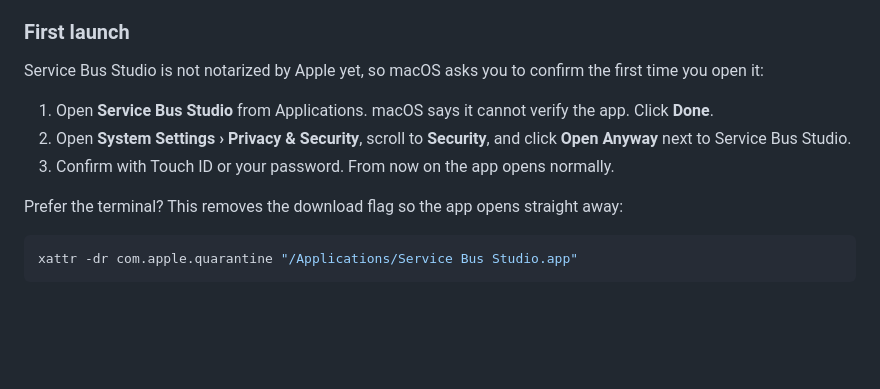
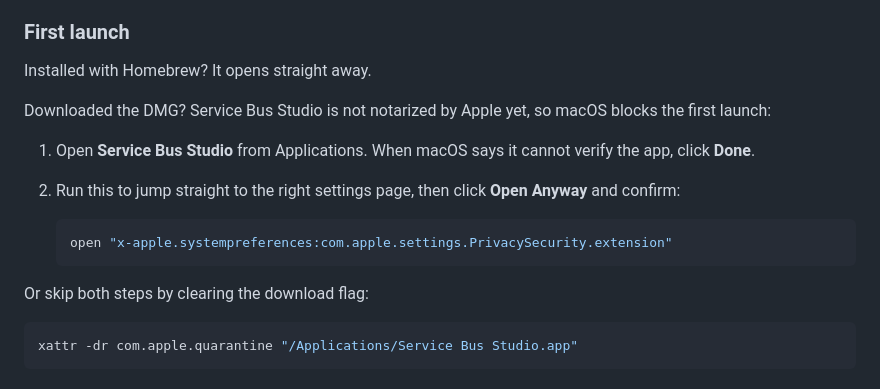
Before and after one commit to Sandyprc/sbs, a Markdown page: README.md, the part around the change. Drawn GitHub-style; blank space fills up the shorter version.

Commit message:
Simpler first launch

````diff
--- a/README.md
+++ b/README.md
@@ -41,13 +41,18 @@ This adds the tap and installs **Service Bus Studio** into your Applications fol
 
 ### First launch
 
-Service Bus Studio is not notarized by Apple yet, so macOS asks you to confirm the first time you open it:
+Installed with Homebrew? It opens straight away.
 
-1. Open **Service Bus Studio** from Applications. macOS says it cannot verify the app. Click **Done**.
-2. Open **System Settings › Privacy & Security**, scroll to **Security**, and click **Open Anyway** next to Service Bus Studio.
-3. Confirm with Touch ID or your password. From now on the app opens normally.
+Downloaded the DMG? Service Bus Studio is not notarized by Apple yet, so macOS blocks the first launch:
 
-Prefer the terminal? This removes the download flag so the app opens straight away:
+1. Open **Service Bus Studio** from Applications. When macOS says it cannot verify the app, click **Done**.
+2. Run this to jump straight to the right settings page, then click **Open Anyway** and confirm:
+
+   ```sh
+   open "x-apple.systempreferences:com.apple.settings.PrivacySecurity.extension"
+   ```
+
+Or skip both steps by clearing the download flag:
 
 ```sh
 xattr -dr com.apple.quarantine "/Applications/Service Bus Studio.app"
````
